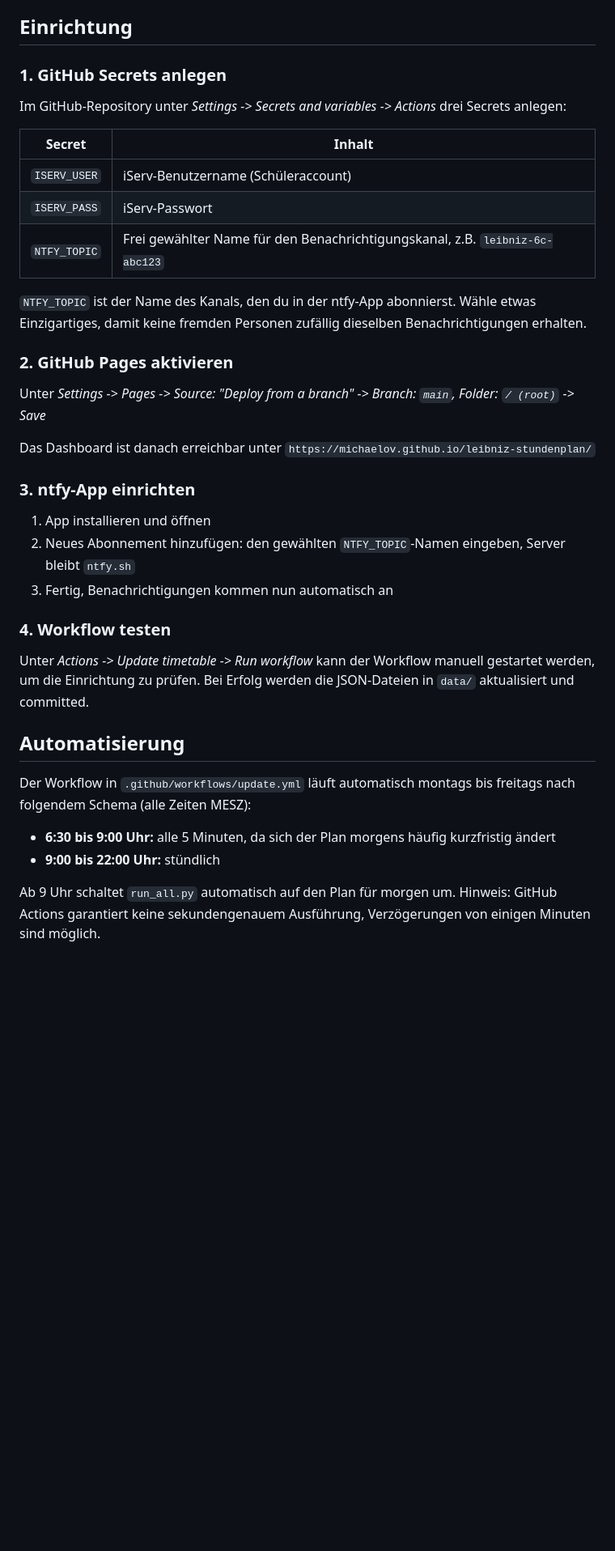
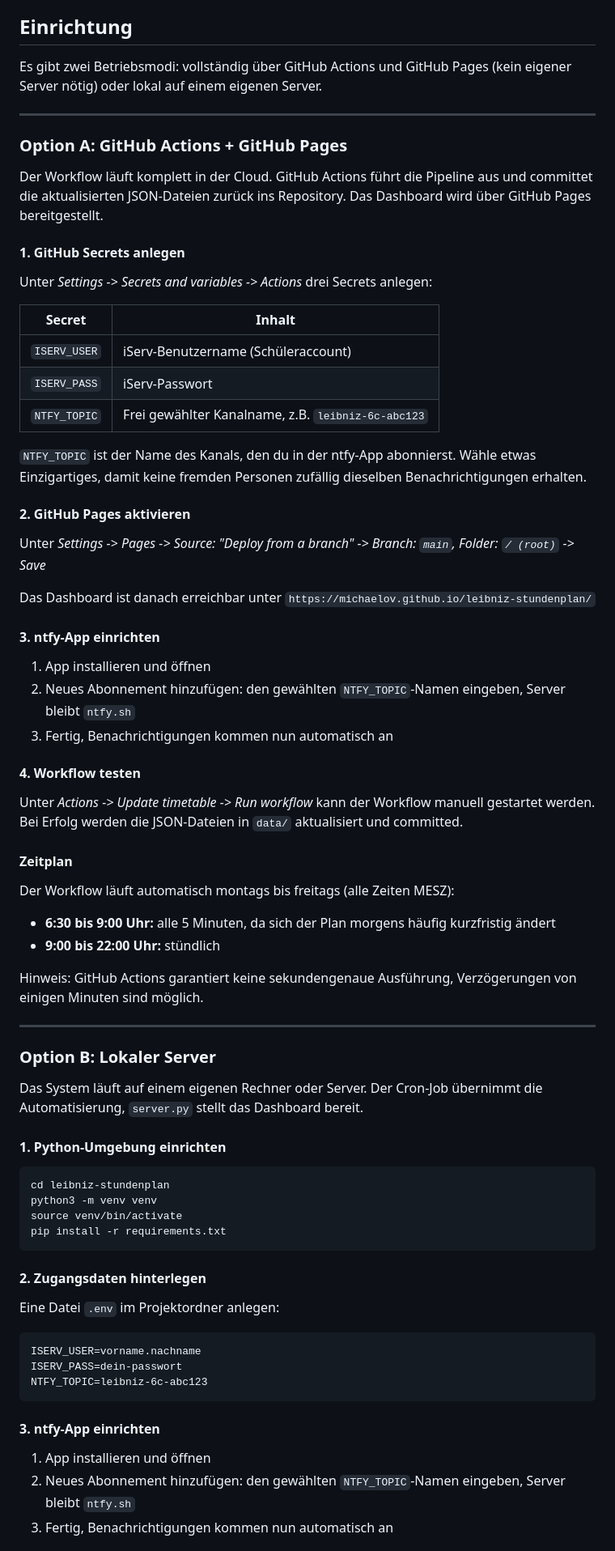
Before and after one commit to MichaelOv/leibniz-stundenplan, a Markdown page: README.md, the part around one of its changes. Shown at 81% size. GitHub-like rendering; blank space fills up the shorter version.

Commit message:
docs: describe both GitHub Actions and local setup as separate options

````diff
--- a/README.md
+++ b/README.md
@@ -32,39 +30,79 @@ Untis HTML (Wochenplan)      ->  parse_untis.py      ->  untis_6c.json
 
 ## Einrichtung
 
-### 1. GitHub Secrets anlegen
+Es gibt zwei Betriebsmodi: vollständig über GitHub Actions und GitHub Pages (kein eigener Server nötig) oder lokal auf einem eigenen Server.
 
-Im GitHub-Repository unter *Settings -> Secrets and variables -> Actions* drei Secrets anlegen:
+---
+
+### Option A: GitHub Actions + GitHub Pages
+
+Der Workflow läuft komplett in der Cloud. GitHub Actions führt die Pipeline aus und committet die aktualisierten JSON-Dateien zurück ins Repository. Das Dashboard wird über GitHub Pages bereitgestellt.
+
+#### 1. GitHub Secrets anlegen
+
+Unter *Settings -> Secrets and variables -> Actions* drei Secrets anlegen:
 
 | Secret | Inhalt |
 |---|---|
 | `ISERV_USER` | iServ-Benutzername (Schüleraccount) |
 | `ISERV_PASS` | iServ-Passwort |
-| `NTFY_TOPIC` | Frei gewählter Name für den Benachrichtigungskanal, z.B. `leibniz-6c-abc123` |
+| `NTFY_TOPIC` | Frei gewählter Kanalname, z.B. `leibniz-6c-abc123` |
 
 `NTFY_TOPIC` ist der Name des Kanals, den du in der ntfy-App abonnierst. Wähle etwas Einzigartiges, damit keine fremden Personen zufällig dieselben Benachrichtigungen erhalten.
 
-### 2. GitHub Pages aktivieren
+#### 2. GitHub Pages aktivieren
 
 Unter *Settings -> Pages -> Source: "Deploy from a branch" -> Branch: `main`, Folder: `/ (root)` -> Save*
 
 Das Dashboard ist danach erreichbar unter `https://michaelov.github.io/leibniz-stundenplan/`
 
-### 3. ntfy-App einrichten
+#### 3. ntfy-App einrichten
 
 1. App installieren und öffnen
 2. Neues Abonnement hinzufügen: den gewählten `NTFY_TOPIC`-Namen eingeben, Server bleibt `ntfy.sh`
 3. Fertig, Benachrichtigungen kommen nun automatisch an
 
-### 4. Workflow testen
+#### 4. Workflow testen
 
-Unter *Actions -> Update timetable -> Run workflow* kann der Workflow manuell gestartet werden, um die Einrichtung zu prüfen. Bei Erfolg werden die JSON-Dateien in `data/` aktualisiert und committed.
+Unter *Actions -> Update timetable -> Run workflow* kann der Workflow manuell gestartet werden. Bei Erfolg werden die JSON-Dateien in `data/` aktualisiert und committed.
 
-## Automatisierung
+#### Zeitplan
 
-Der Workflow in `.github/workflows/update.yml` läuft automatisch montags bis freitags nach folgendem Schema (alle Zeiten MESZ):
+Der Workflow läuft automatisch montags bis freitags (alle Zeiten MESZ):
 
 - **6:30 bis 9:00 Uhr:** alle 5 Minuten, da sich der Plan morgens häufig kurzfristig ändert
 - **9:00 bis 22:00 Uhr:** stündlich
 
-Ab 9 Uhr schaltet `run_all.py` automatisch auf den Plan für morgen um. Hinweis: GitHub Actions garantiert keine sekundengenauem Ausführung, Verzögerungen von einigen Minuten sind möglich.
+Hinweis: GitHub Actions garantiert keine sekundengenaue Ausführung, Verzögerungen von einigen Minuten sind möglich.
+
+---
+
+### Option B: Lokaler Server
+
+Das System läuft auf einem eigenen Rechner oder Server. Der Cron-Job übernimmt die Automatisierung, `server.py` stellt das Dashboard bereit.
+
+#### 1. Python-Umgebung einrichten
+
+```bash
+cd leibniz-stundenplan
+python3 -m venv venv
+source venv/bin/activate
+pip install -r requirements.txt
+```
+
+#### 2. Zugangsdaten hinterlegen
+
+Eine Datei `.env` im Projektordner anlegen:
+
+```
+ISERV_USER=vorname.nachname
+ISERV_PASS=dein-passwort
+NTFY_TOPIC=leibniz-6c-abc123
+```
+
+#### 3. ntfy-App einrichten
+
+1. App installieren und öffnen
+2. Neues Abonnement hinzufügen: den gewählten `NTFY_TOPIC`-Namen eingeben, Server bleibt `ntfy.sh`
+3. Fertig, Benachrichtigungen kommen nun automatisch an
+
````
Also changed, not shown: other parts of README.md (+34 -38 lines).
